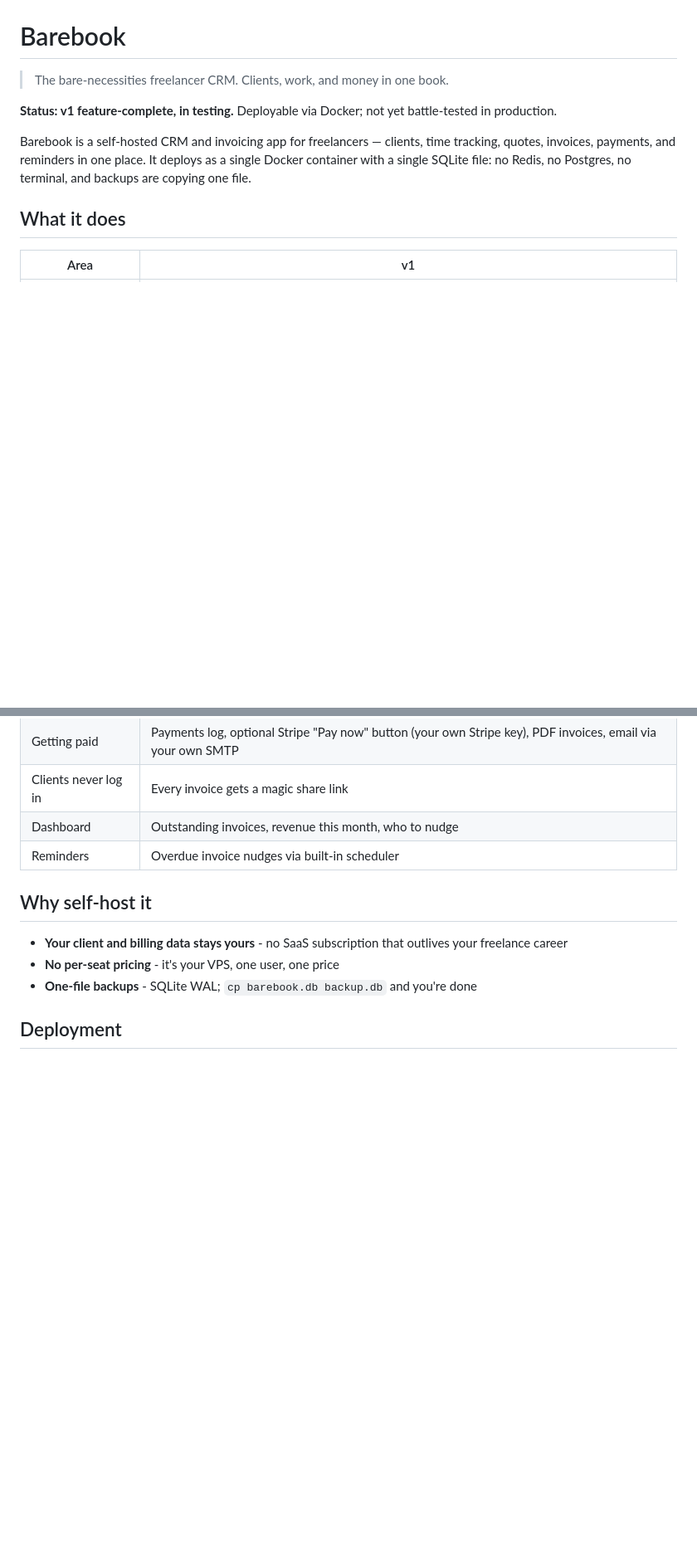
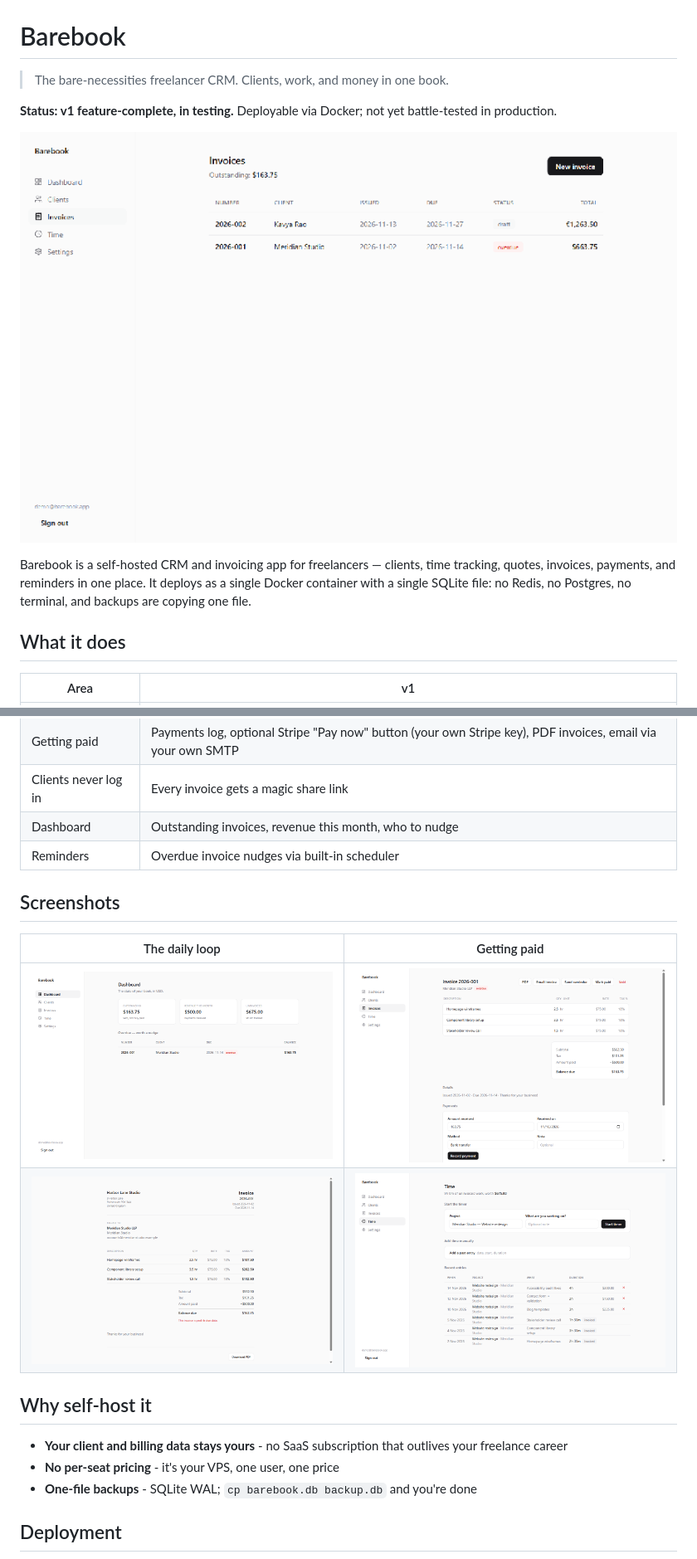
Before and after one commit to BuildMinimal/barebook, a Markdown page: README.md, 2 parts joined by grey strips. Shown at 83% size. GitHub-like rendering; pictures changed too: docs/screenshots/dashboard.png (added), docs/screenshots/invoice-detail.png (added), docs/screenshots/invoice-send.gif (added); blank space fills up the shorter version.

Commit message:
docs(readme): demo GIF and screenshots
Hero GIF walks invoice → sent → share link on the seeded demo data;
screenshot gallery covers dashboard, invoice detail, the client-facing
share page, and time tracking.

```diff
--- a/README.md
+++ b/README.md
@@ -3,6 +3,8 @@
 > The bare-necessities freelancer CRM. Clients, work, and money in one book.
 
 **Status: v1 feature-complete, in testing.** Deployable via Docker; not yet battle-tested in production.
+
+![Mark a draft invoice sent and generate its client-facing share link](docs/screenshots/invoice-send.gif)
 
 Barebook is a self-hosted CRM and invoicing app for freelancers — clients,
 time tracking, quotes, invoices, payments, and reminders in one place. It
@@ -20,6 +22,13 @@ Postgres, no terminal, and backups are copying one file.
 | Clients never log in | Every invoice gets a magic share link |
 | Dashboard | Outstanding invoices, revenue this month, who to nudge |
 | Reminders | Overdue invoice nudges via built-in scheduler |
+
+## Screenshots
+
+| The daily loop | Getting paid |
+|---|---|
+| ![Dashboard — outstanding, revenue, uninvoiced, who to nudge](docs/screenshots/dashboard.png) | ![Invoice detail — tax lines, balance, payments, share link](docs/screenshots/invoice-detail.png) |
+| ![Client-facing share page — no login needed](docs/screenshots/share-page.png) | ![Time tracking — timer and uninvoiced rollup](docs/screenshots/time.png) |
 
 ## Why self-host it
 
```
